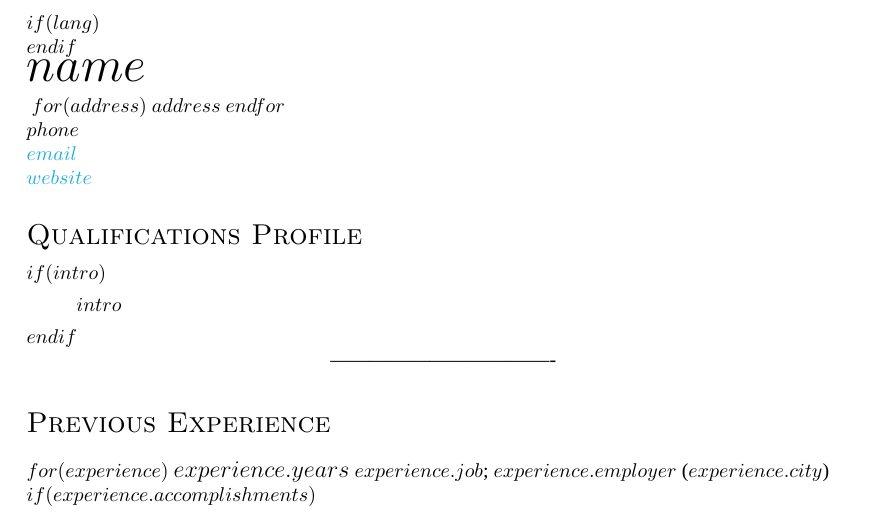
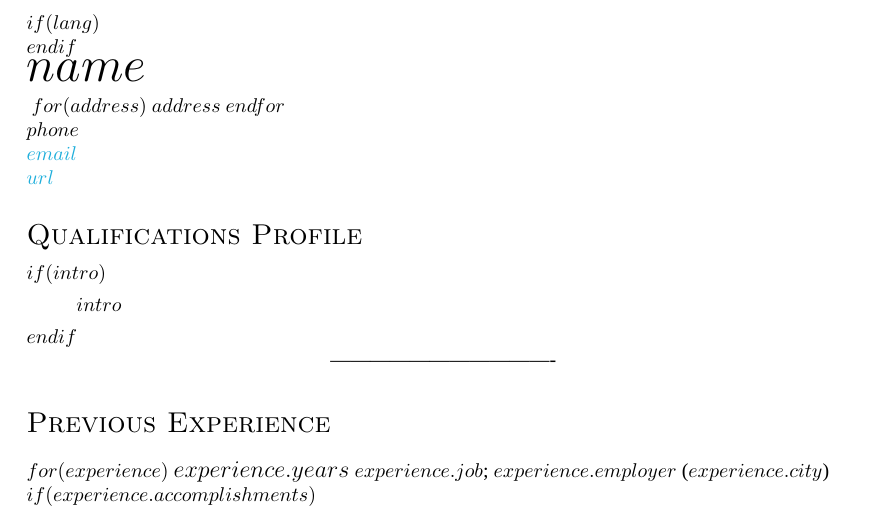
Before and after one commit to kmmac89/resume, a LaTeX document (LaTeX/template.tex): part of the page, cut so that both start at the same text. Compiled offline with XeLaTeX; a missing font is replaced by an installed copy or a similar font.

Commit message:
fixed incorrect language on url tags and rebuild

```diff
--- a/LaTeX/template.tex
+++ b/LaTeX/template.tex
@@ -83,7 +83,7 @@ $address$
 $endfor$\\
 $phone$ \\
 \href{mailto:$email$}{$email$} \\
-\href{url:$website$}{$website$}}
+\href{http://$url$}{$url$}}
 \vspace{5pt}
 
 \section*{Qualifications Profile}
```
Also changed, not shown: resume.pdf.
